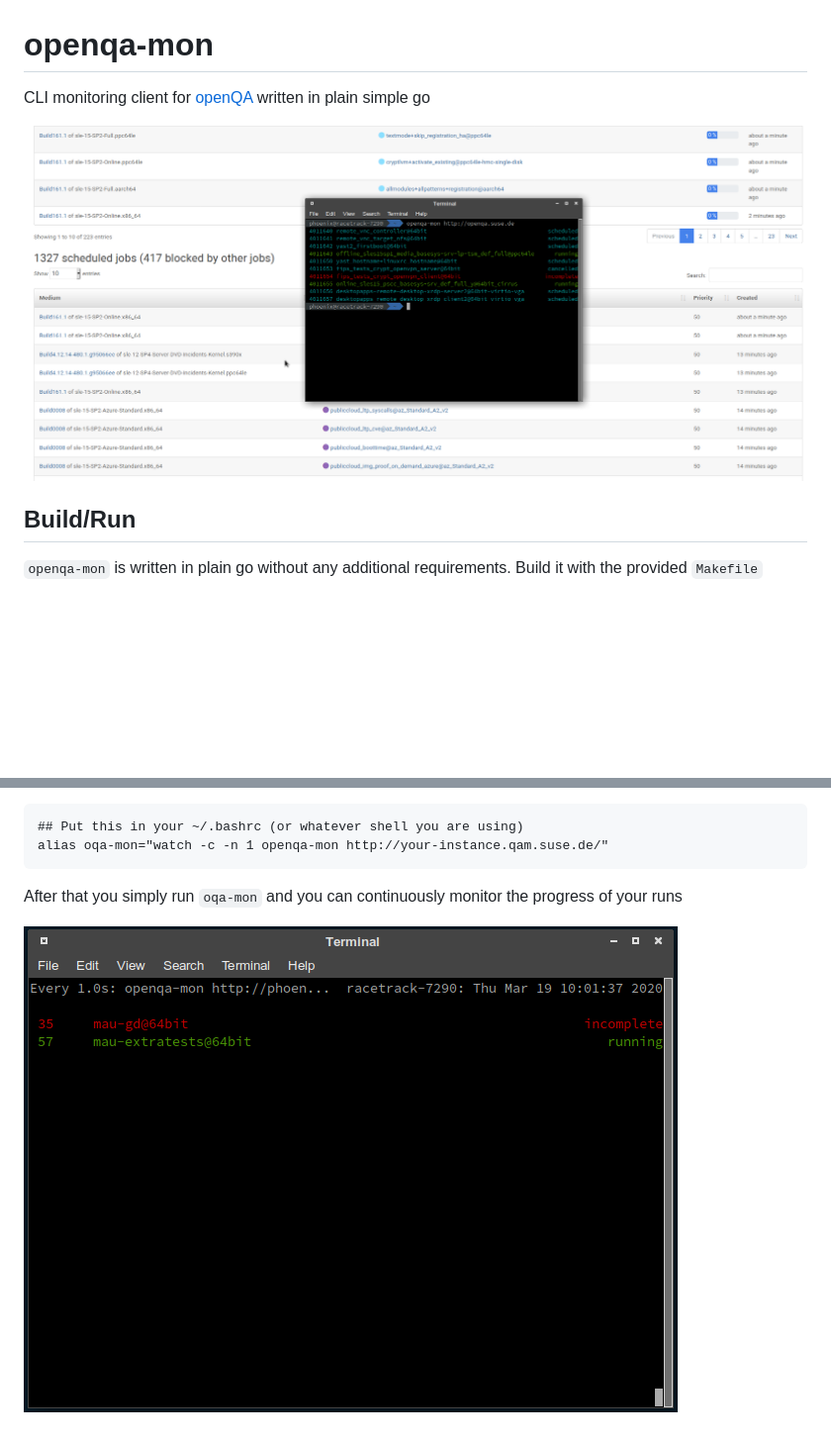
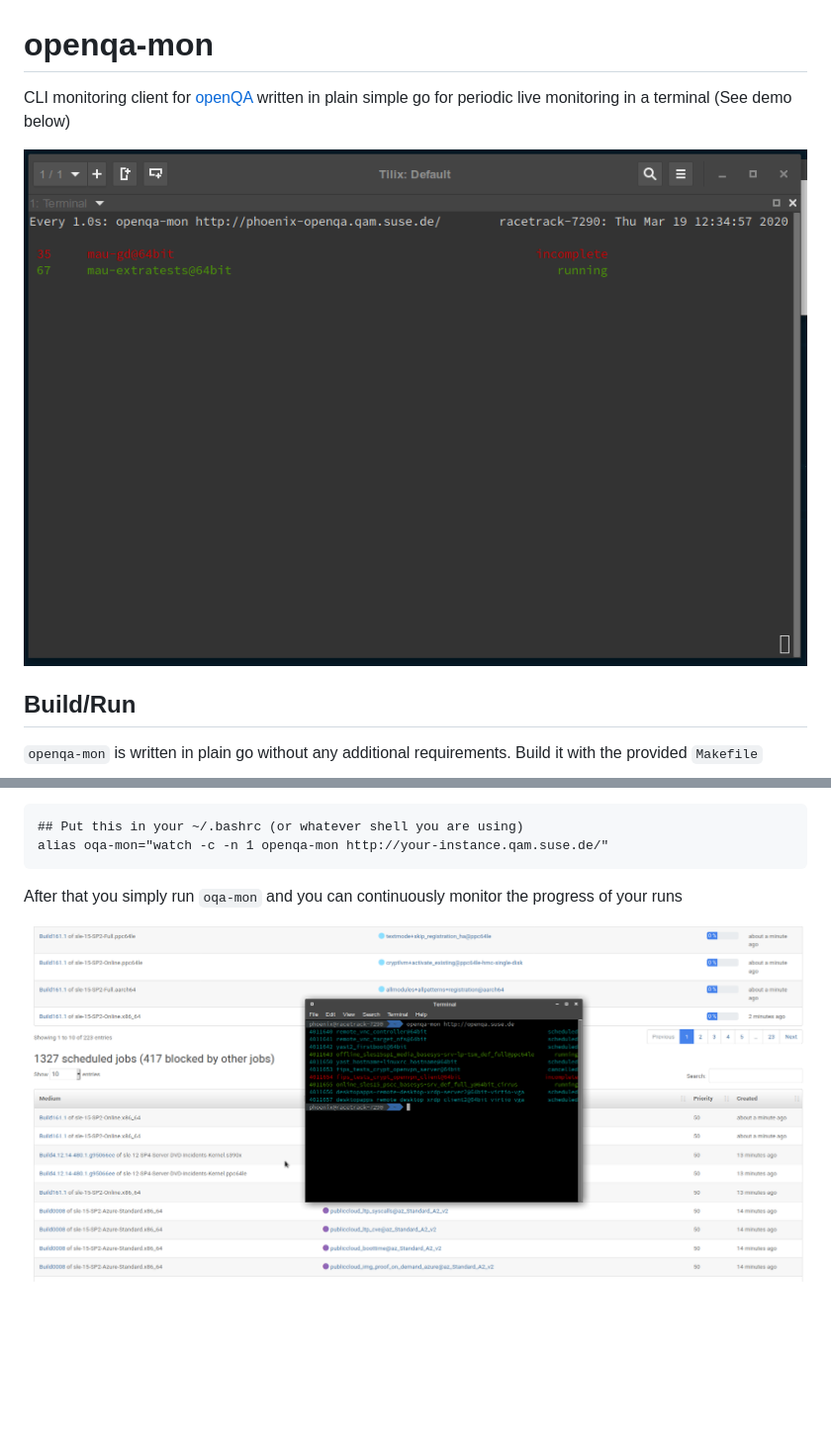
Before and after one commit to os-autoinst/openqa-mon, a Markdown page: README.md, 2 parts joined by grey strips. Shown at 99% size. Drawn GitHub-style; pictures changed too: demo.gif (added); blank space fills up the shorter version.

Commit message:
Demo added

```diff
--- a/README.md
+++ b/README.md
@@ -1,8 +1,8 @@
 # openqa-mon
 
-CLI monitoring client for [openQA](https://open.qa) written in plain simple go
+CLI monitoring client for [openQA](https://open.qa) written in plain simple go for periodic live monitoring in a terminal (See demo below)
 
-![Screenshot of openqa-mon in action](Screenshot.png)
+![Demo of openqa-mon in action](demo.gif)
 
 ## Build/Run
 
@@ -36,4 +36,4 @@ Running it with your own instance works nicely
 
 After that you simply run `oqa-mon` and you can continuously monitor the progress of your runs
 
-![oqa (bash alias) in action](oqa.png)
+![Screenshot of openqa-mon in action](Screenshot.png)
```
